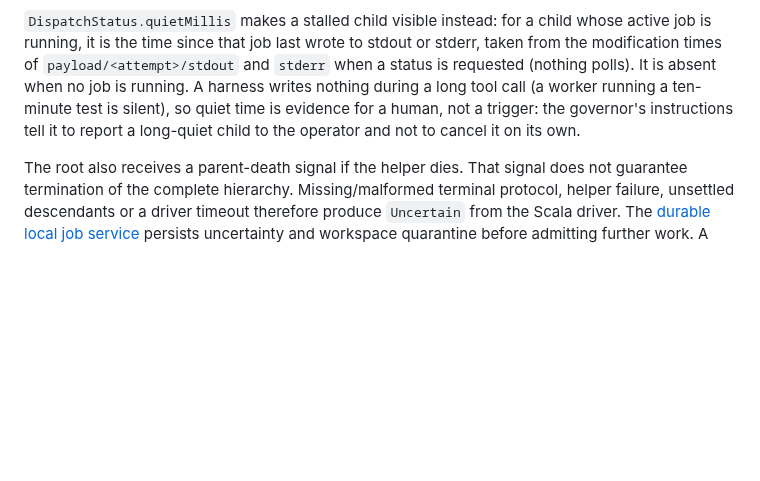
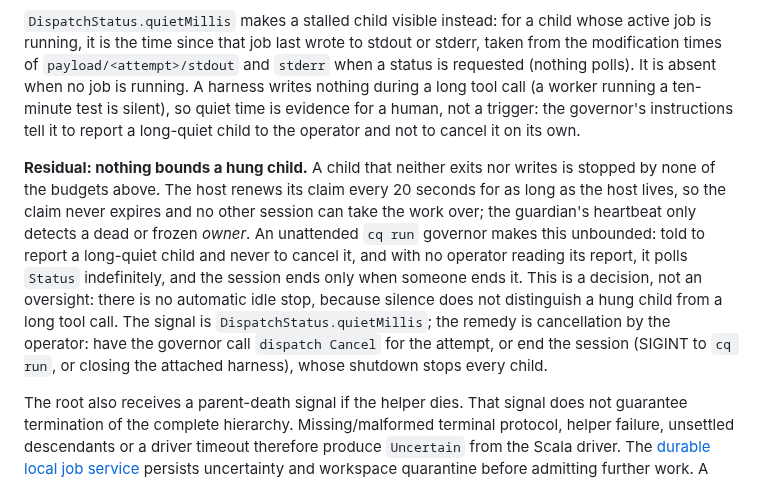
Before and after one commit to pshirshov/cq4, a Markdown page: docs/design/process-guardian.md, the part around the change. GitHub-like rendering; blank space fills up the shorter version.

Commit message:
Document that nothing bounds a hung child
The operator decided against an automatic idle stop. State the residual: the
claim of a hung child is renewed for as long as the host lives and an
unattended cq run governor polls indefinitely; quietMillis is the signal and
operator cancellation the remedy.

Co-Authored-By: Claude Opus 5.5 <noreply@anthropic.com>

```diff
--- a/docs/design/process-guardian.md
+++ b/docs/design/process-guardian.md
@@ -49,6 +49,8 @@ Credentials no longer bound a session. The server grants a scoped credential for
 
 `DispatchStatus.quietMillis` makes a stalled child visible instead: for a child whose active job is running, it is the time since that job last wrote to stdout or stderr, taken from the modification times of `payload/<attempt>/stdout` and `stderr` when a status is requested (nothing polls). It is absent when no job is running. A harness writes nothing during a long tool call (a worker running a ten-minute test is silent), so quiet time is evidence for a human, not a trigger: the governor's instructions tell it to report a long-quiet child to the operator and not to cancel it on its own.
 
+**Residual: nothing bounds a hung child.** A child that neither exits nor writes is stopped by none of the budgets above. The host renews its claim every 20 seconds for as long as the host lives, so the claim never expires and no other session can take the work over; the guardian's heartbeat only detects a dead or frozen *owner*. An unattended `cq run` governor makes this unbounded: told to report a long-quiet child and never to cancel it, and with no operator reading its report, it polls `Status` indefinitely, and the session ends only when someone ends it. This is a decision, not an oversight: there is no automatic idle stop, because silence does not distinguish a hung child from a long tool call. The signal is `DispatchStatus.quietMillis`; the remedy is cancellation by the operator: have the governor call `dispatch Cancel` for the attempt, or end the session (SIGINT to `cq run`, or closing the attached harness), whose shutdown stops every child.
+
 The root also receives a parent-death signal if the helper dies. That signal does not guarantee termination of the complete hierarchy. Missing/malformed terminal protocol, helper failure, unsettled descendants or a driver timeout therefore produce `Uncertain` from the Scala driver. The [durable local job service](local-jobs.md) persists uncertainty and workspace quarantine before admitting further work. A timeout is not proof of termination. [Parent-death signal scope](https://man7.org/linux/man-pages/man2/PR_SET_PDEATHSIG.2const.html).
 
 ## Scala driver
```
